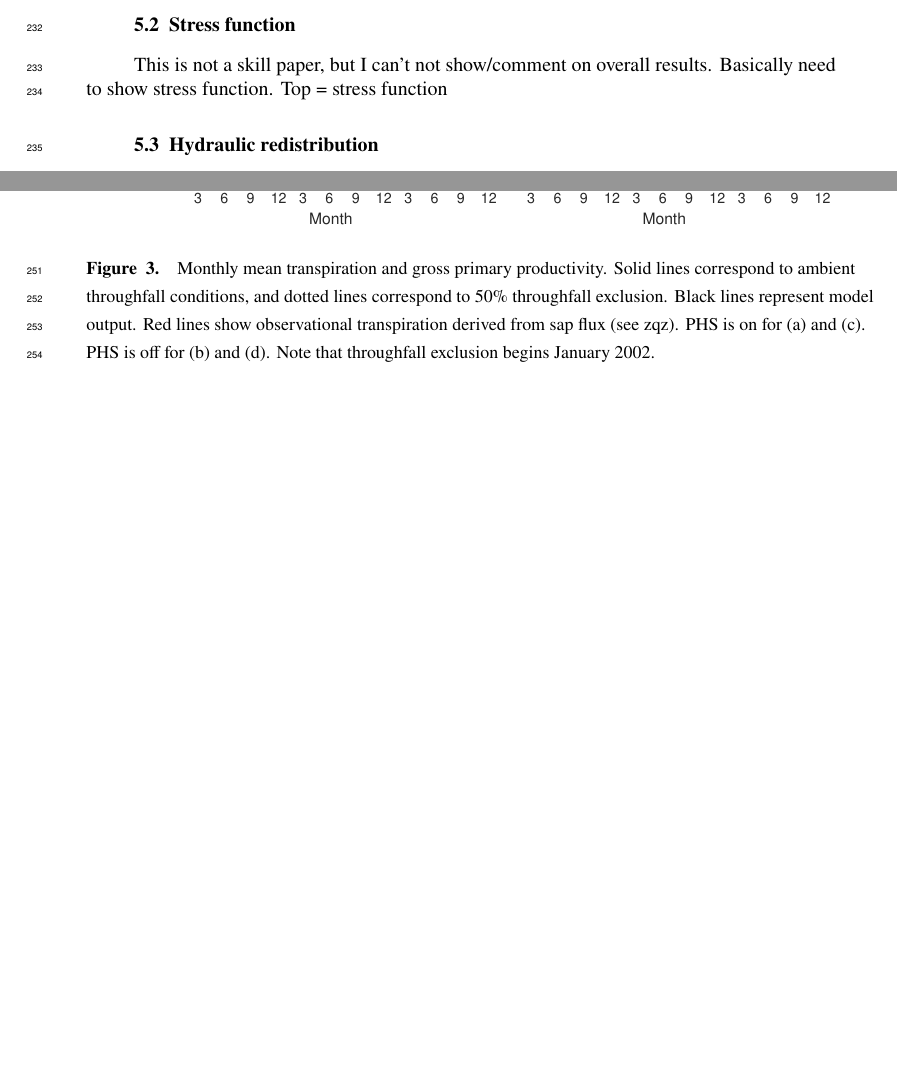
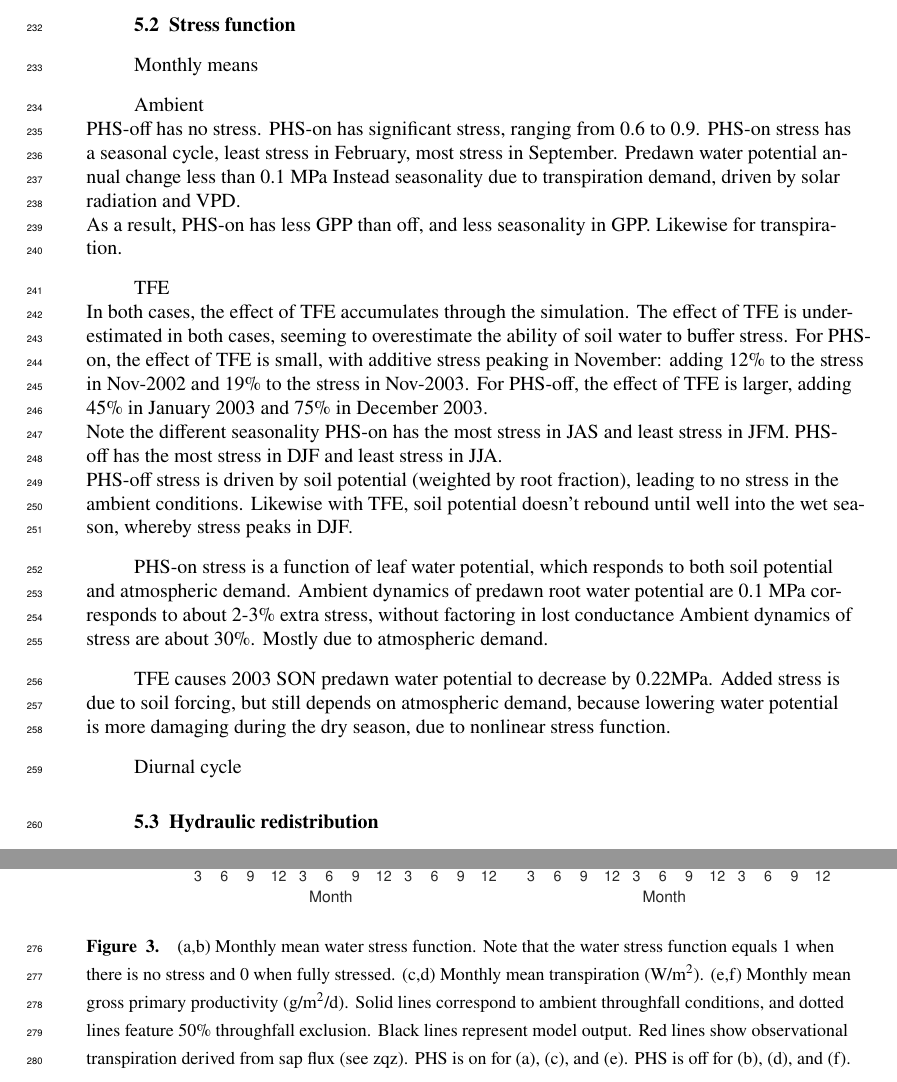
Before and after one commit to djk2120/james, a LaTeX document (ms/james.tex): two parts of pages 8 and 10 of 26, joined at a grey line, cut so that both start at the same text, the shorter picture padded with empty space. Compiled offline with pdfLaTeX.

Commit message:
edit timeseries

```diff
--- a/ms/james.tex
+++ b/ms/james.tex
@@ -457,8 +457,37 @@ Consistent with findings that root resistance is most important in Amazonia (ros
 
 \subsection{Stress function}
 
-This is not a skill paper, but I can't not show/comment on overall results.
-Basically need to show stress function. Top = stress function
+Monthly means
+
+Ambient \\
+PHS-off has no stress. PHS-on has significant stress, ranging from 0.6 to 0.9.
+PHS-on stress has a seasonal cycle, least stress in February, most stress in September.
+Predawn water potential annual change less than 0.1 MPa
+Instead seasonality due to transpiration demand, driven by solar radiation and VPD. \\
+As a result, PHS-on has less GPP than off, and less seasonality in GPP. Likewise for transpiration.
+
+TFE \\
+In both cases, the effect of TFE accumulates through the simulation.
+The effect of TFE is underestimated in both cases, seeming to overestimate the ability of soil water to buffer stress.
+For PHS-on, the effect of TFE is small, with additive stress peaking in November: adding 12\% to the stress in Nov-2002 and 19\% to the stress in Nov-2003.
+For PHS-off, the effect of TFE is larger, adding 45\% in January 2003  and 75\% in December 2003. \\
+Note the different seasonality
+PHS-on has the most stress in JAS and least stress in JFM.
+PHS-off has the most stress in DJF and least stress in JJA. \\
+
+PHS-off stress is driven by soil potential (weighted by root fraction), leading to no stress in the ambient conditions.
+Likewise with TFE, soil potential doesn't rebound until well into the wet season, whereby stress peaks in DJF.
+
+PHS-on stress is a function of leaf water potential, which responds to both soil potential and atmospheric demand.
+Ambient dynamics of predawn root water potential are 0.1 MPa corresponds to about 2-3\% extra stress, without factoring in lost conductance
+Ambient dynamics of stress are about 30\%. Mostly due to atmospheric demand.
+
+TFE causes 2003 SON predawn water potential to decrease by 0.22MPa.
+Added stress is due to soil forcing, but still depends on atmospheric demand,
+because lowering water potential is more damaging during the dry season,
+due to nonlinear stress function.
+
+Diurnal cycle
 
 
 \subsection{Hydraulic redistribution}
@@ -499,12 +528,13 @@ whereby TFE is delta of approximately 2 meters of water.
   \begin{figure}[h]
      \centering
      \includegraphics[width=30pc]{../figs/fig12.pdf}
-     \caption{Monthly mean transpiration and gross primary productivity.
-     Solid lines correspond to ambient throughfall conditions, and dotted lines correspond to 50\% throughfall exclusion.
+     \caption{(a,b) Monthly mean water stress function. Note that the water stress function equals 1 when there is no stress and 0 when fully stressed.
+     (c,d) Monthly mean transpiration (W/m$^2$).
+     (e,f) Monthly mean gross primary productivity (g/m$^2$/d).
+     Solid lines correspond to ambient throughfall conditions, and dotted lines feature 50\% throughfall exclusion.
      Black lines represent model output.
      Red lines show observational transpiration derived from sap flux (see zqz).
-     PHS is on for (a) and (c). PHS is off for (b) and (d).
-     Note that throughfall exclusion begins January 2002.
+     PHS is on for (a), (c), and (e). PHS is off for (b), (d), and (f).
      }
      \label{fig3a}
   \end{figure}
@@ -516,8 +546,7 @@ whereby TFE is delta of approximately 2 meters of water.
      \caption{2003 Dry season (SON) diurnal mean water stress function for
      (a) PHS on, and
      (b) PHS off.
-     Solid lines correspond to experiments with ambient throughfall.
-     Dotted lines correspond to experiments with 50\% throughfall excluded.
+     Solid lines correspond to ambient throughfall conditions, and dotted lines feature 50\% throughfall exclusion.
      }
      \label{fig2}
   \end{figure}
```
Also changed, not shown: figs/fig12.pdf, 1 other file.
